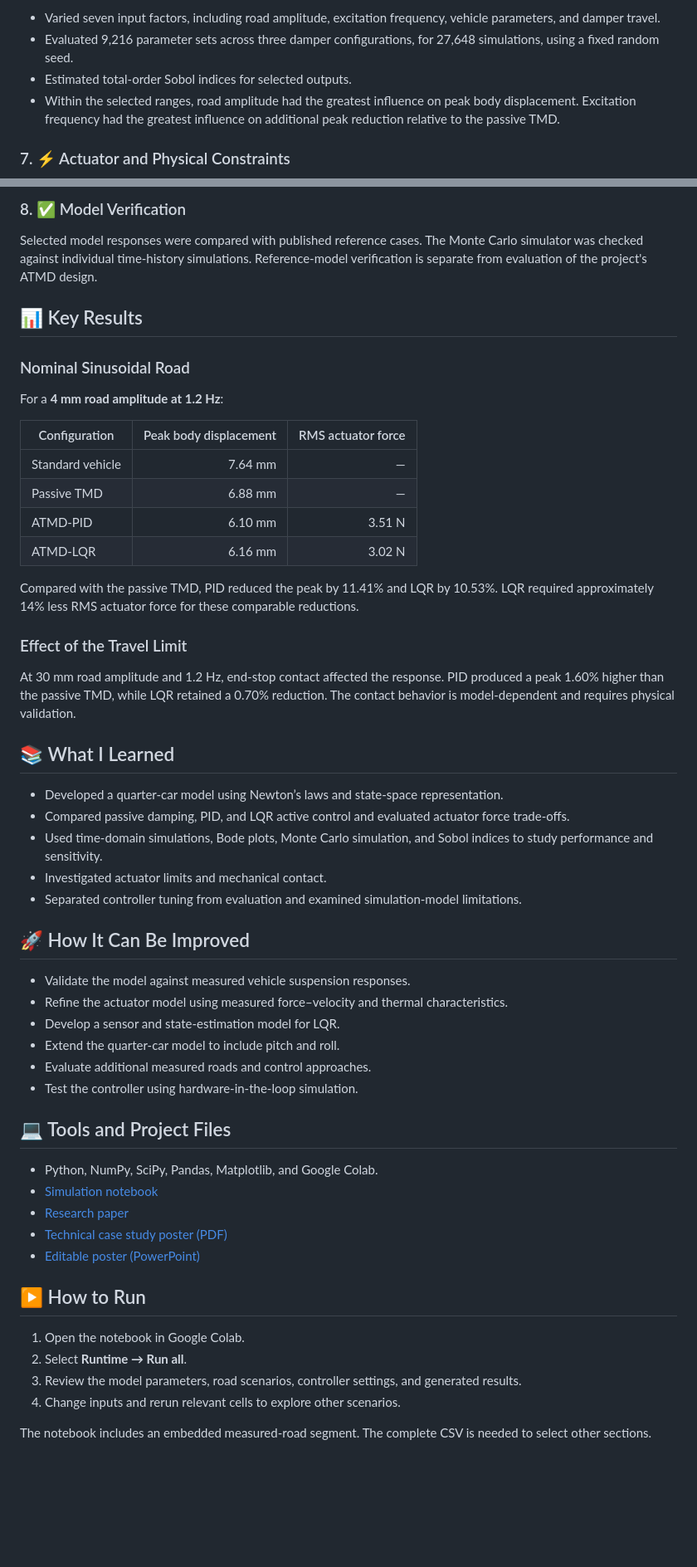
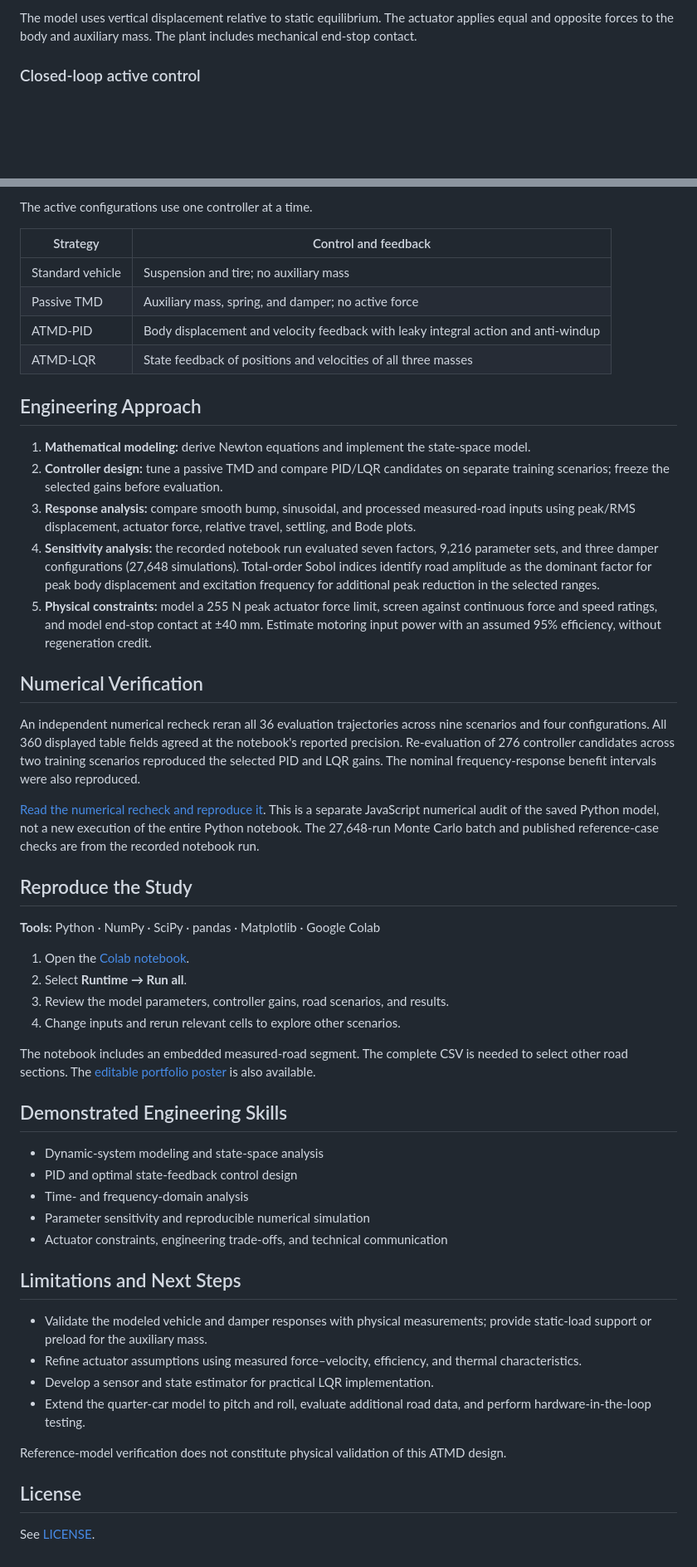
Before and after one commit to IhsanSA/atmd-quarter-car-control, a Markdown page: README.md, 2 parts joined by grey strips. Shown at 83% size. Drawn GitHub-style; blank space fills up the shorter version.

Commit message:
Improve portfolio README and reproduce key ATMD results

```diff
--- a/README.md
+++ b/README.md
@@ -45,8 +50,5 @@ State-space models and Bode plots were used to compare road-to-body magnitude an
 
-- Varied seven input factors, including road amplitude, excitation frequency, vehicle parameters, and damper travel.
-- Evaluated 9,216 parameter sets across three damper configurations, for 27,648 simulations, using a fixed random seed.
-- Estimated total-order Sobol indices for selected outputs.
-- Within the selected ranges, road amplitude had the greatest influence on peak body displacement. Excitation frequency had the greatest influence on additional peak reduction relative to the passive TMD.
+The model uses vertical displacement relative to static equilibrium. The actuator applies equal and opposite forces to the body and auxiliary mass. The plant includes mechanical end-stop contact.
 
-### 7. ⚡ Actuator and Physical Constraints
+### Closed-loop active control
 
@@ -54,57 +63,55 @@ The model includes actuator force limits, continuous-force and speed screening,
 
-### 8. ✅ Model Verification
+The active configurations use one controller at a time.
 
-Selected model responses were compared with published reference cases. The Monte Carlo simulator was checked against individual time-history simulations. Reference-model verification is separate from evaluation of the project's ATMD design.
+| Strategy | Control and feedback |
+|---|---|
+| Standard vehicle | Suspension and tire; no auxiliary mass |
+| Passive TMD | Auxiliary mass, spring, and damper; no active force |
+| ATMD-PID | Body displacement and velocity feedback with leaky integral action and anti-windup |
+| ATMD-LQR | State feedback of positions and velocities of all three masses |
 
-## 📊 Key Results
+## Engineering Approach
 
-### Nominal Sinusoidal Road
+1. **Mathematical modeling:** derive Newton equations and implement the state-space model.
+2. **Controller design:** tune a passive TMD and compare PID/LQR candidates on separate training scenarios; freeze the selected gains before evaluation.
+3. **Response analysis:** compare smooth bump, sinusoidal, and processed measured-road inputs using peak/RMS displacement, actuator force, relative travel, settling, and Bode plots.
+4. **Sensitivity analysis:** the recorded notebook run evaluated seven factors, 9,216 parameter sets, and three damper configurations (27,648 simulations). Total-order Sobol indices identify road amplitude as the dominant factor for peak body displacement and excitation frequency for additional peak reduction in the selected ranges.
+5. **Physical constraints:** model a 255 N peak actuator force limit, screen against continuous force and speed ratings, and model end-stop contact at ±40 mm. Estimate motoring input power with an assumed 95% efficiency, without regeneration credit.
 
-For a **4 mm road amplitude at 1.2 Hz**:
+## Numerical Verification
 
-| Configuration | Peak body displacement | RMS actuator force |
-|---|---:|---:|
-| Standard vehicle | 7.64 mm | — |
-| Passive TMD | 6.88 mm | — |
-| ATMD-PID | 6.10 mm | 3.51 N |
-| ATMD-LQR | 6.16 mm | 3.02 N |
+An independent numerical recheck reran all 36 evaluation trajectories across nine scenarios and four configurations. All 360 displayed table fields agreed at the notebook's reported precision. Re-evaluation of 276 controller candidates across two training scenarios reproduced the selected PID and LQR gains. The nominal frequency-response benefit intervals were also reproduced.
 
-Compared with the passive TMD, PID reduced the peak by 11.41% and LQR by 10.53%. LQR required approximately 14% less RMS actuator force for these comparable reductions.
+[Read the numerical recheck and reproduce it](verification/README.md). This is a separate JavaScript numerical audit of the saved Python model, not a new execution of the entire Python notebook. The 27,648-run Monte Carlo batch and published reference-case checks are from the recorded notebook run.
 
-### Effect of the Travel Limit
+## Reproduce the Study
 
-At 30 mm road amplitude and 1.2 Hz, end-stop contact affected the response. PID produced a peak 1.60% higher than the passive TMD, while LQR retained a 0.70% reduction. The contact behavior is model-dependent and requires physical validation.
+**Tools:** Python · NumPy · SciPy · pandas · Matplotlib · Google Colab
 
-## 📚 What I Learned
-
-- Developed a quarter-car model using Newton’s laws and state-space representation.
-- Compared passive damping, PID, and LQR active control and evaluated actuator force trade-offs.
-- Used time-domain simulations, Bode plots, Monte Carlo simulation, and Sobol indices to study performance and sensitivity.
-- Investigated actuator limits and mechanical contact.
-- Separated controller tuning from evaluation and examined simulation-model limitations.
-
-## 🚀 How It Can Be Improved
-
-- Validate the model against measured vehicle suspension responses.
-- Refine the actuator model using measured force–velocity and thermal characteristics.
-- Develop a sensor and state-estimation model for LQR.
-- Extend the quarter-car model to include pitch and roll.
-- Evaluate additional measured roads and control approaches.
-- Test the controller using hardware-in-the-loop simulation.
-
-## 💻 Tools and Project Files
-
-- Python, NumPy, SciPy, Pandas, Matplotlib, and Google Colab.
-- [Simulation notebook](ATMD_Quarter_Car_Colab.ipynb)
-- [Research paper](Research/Paper_ATMD_PID_LQR_English_Final.pdf)
-- [Technical case study poster (PDF)](ATMD_Portfolio_Poster.pdf)
-- [Editable poster (PowerPoint)](ATMD_Portfolio_Poster.pptx)
-
-## ▶️ How to Run
-
-1. Open the notebook in Google Colab.
+1. Open the [Colab notebook](https://colab.research.google.com/github/IhsanSA/atmd-quarter-car-control/blob/main/ATMD_Quarter_Car_Colab.ipynb).
 2. Select **Runtime → Run all**.
-3. Review the model parameters, road scenarios, controller settings, and generated results.
+3. Review the model parameters, controller gains, road scenarios, and results.
 4. Change inputs and rerun relevant cells to explore other scenarios.
 
-The notebook includes an embedded measured-road segment. The complete CSV is needed to select other sections.
+The notebook includes an embedded measured-road segment. The complete CSV is needed to select other road sections. The [editable portfolio poster](ATMD_Portfolio_Poster.pptx) is also available.
+
+## Demonstrated Engineering Skills
+
+- Dynamic-system modeling and state-space analysis
+- PID and optimal state-feedback control design
+- Time- and frequency-domain analysis
+- Parameter sensitivity and reproducible numerical simulation
+- Actuator constraints, engineering trade-offs, and technical communication
+
+## Limitations and Next Steps
+
+- Validate the modeled vehicle and damper responses with physical measurements; provide static-load support or preload for the auxiliary mass.
+- Refine actuator assumptions using measured force–velocity, efficiency, and thermal characteristics.
+- Develop a sensor and state estimator for practical LQR implementation.
+- Extend the quarter-car model to pitch and roll, evaluate additional road data, and perform hardware-in-the-loop testing.
+
+Reference-model verification does not constitute physical validation of this ATMD design.
+
+## License
+
+See [LICENSE](LICENSE).
```
Also changed, not shown: other parts of README.md (+40 -28 lines), verification/README.md (added, +69 -0 lines), assets/time-domain-response.png (added), 1 other file.
